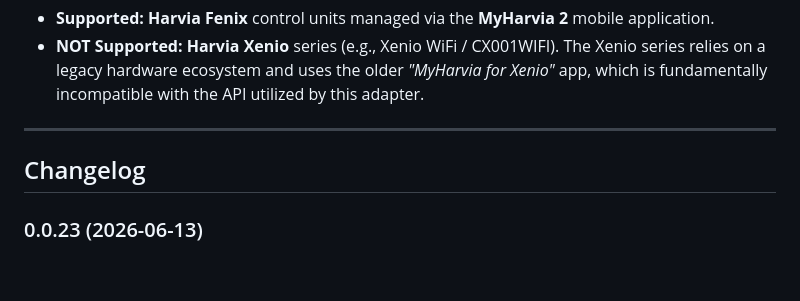
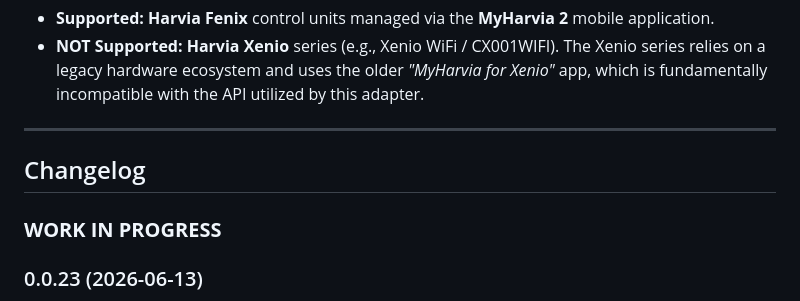
Before and after one commit to meistermopper/iobroker.harvia-fenix, a Markdown page: README.md, the part around the change. GitHub-like rendering; blank space fills up the shorter version.

Commit message:
chore: add WIP placeholder for v0.0.24

```diff
--- a/README.md
+++ b/README.md
@@ -83,6 +83,7 @@ The adapter maps your sauna's cloud states into structured ioBroker datapoints u
 ---
 
 ## Changelog
+### **WORK IN PROGRESS**
 ### 0.0.23 (2026-06-13)
 * (meistermopper) Update adapter-dev check to repochecker
 * (meistermopper) Fix license and metadata issues
```
